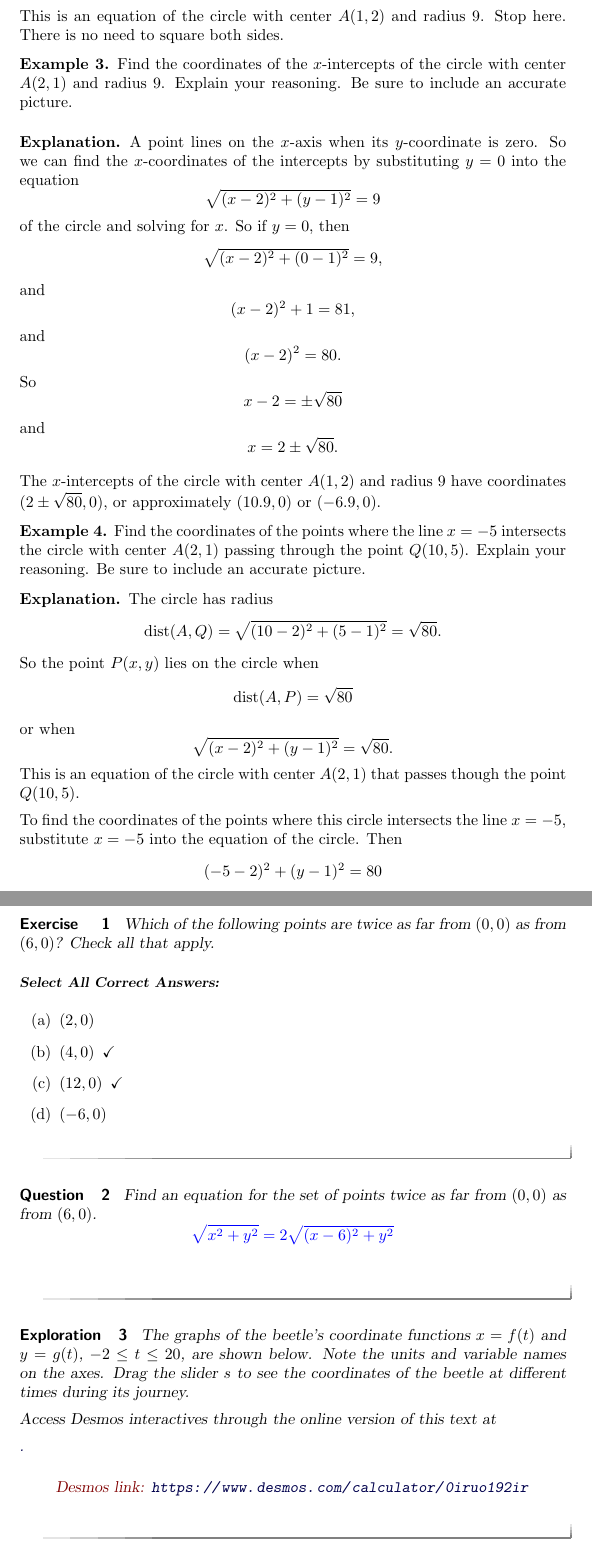
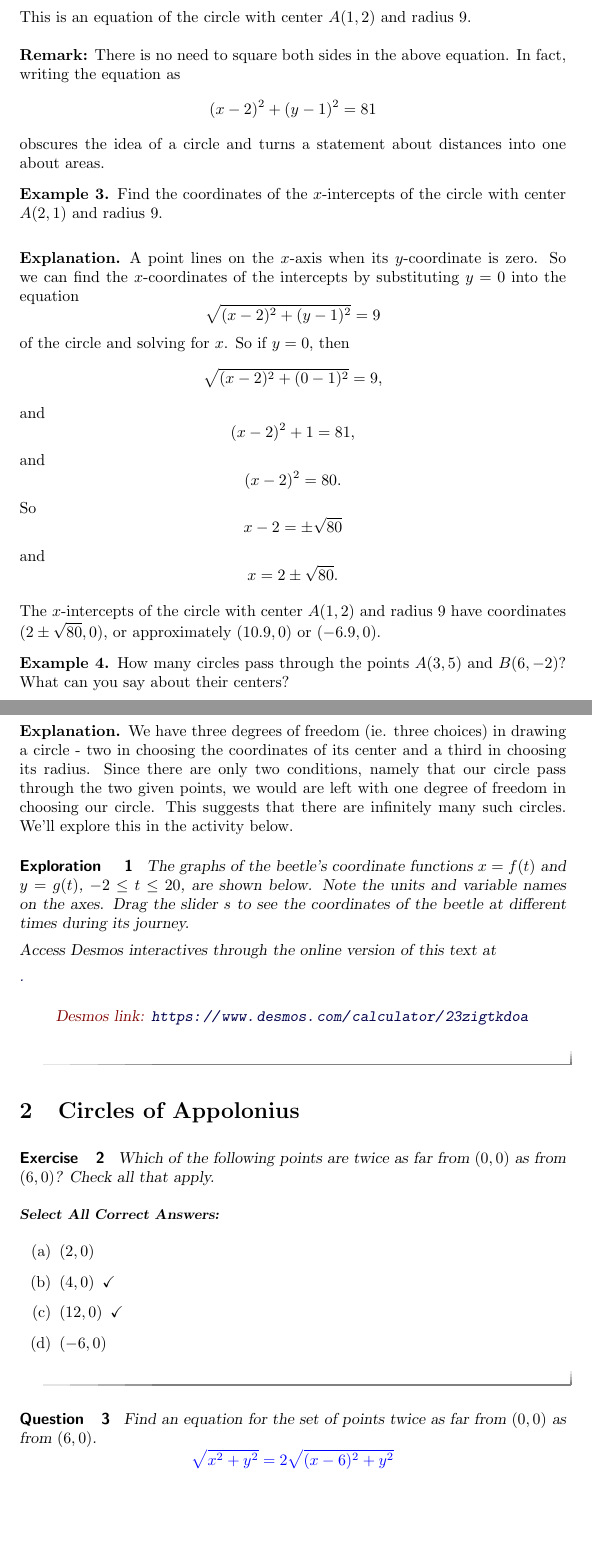
Before and after one commit to fkuczmar/PreCalculus1, a LaTeX document (Circles/Circles.tex): two parts of pages 2 and 3 of 6, joined at a grey line, cut so that both start at the same text, the shorter picture padded with empty space. Compiled offline with pdfLaTeX.

Commit message:
two points

```diff
--- a/Circles/Circles.tex
+++ b/Circles/Circles.tex
@@ -61,7 +67,16 @@ So the point $P(x,y)$ lies on the circle with center $A(1,2)$ and radius $9$ whe
 \[
      \sqrt{(x-2)^2 + (y-1)^2} = 9 .
 \]
-This is an equation of the circle with center $A(1,2)$ and radius $9$. Stop here. There is no need to square both sides.
+This is an equation of the circle with center $A(1,2)$ and radius $9$.
+
+\pskip
+
+{\bf Remark:}  There is no need to square both sides in the above equation. In fact, writing the equation as
+\[
+      (x-2)^2 + (y-1)^2 = 81
+\]
+obscures the idea of a circle and turns a statement about distances into one about areas.
+
 
 \iffalse   %%%%%%%%%%%%%%%%%%%%%%%%%%%%%
 
@@ -72,13 +87,13 @@ This is an equation of the circle with center $A(1,2)$ and radius $9$. Stop here
 %\caption{The graph of the function $y=f(x)$.}\label{Fi:Shadow}
 \end{figure}
 
-\fi
+\fi          %%%%%%%%%%%%%%%%%%%%%%%%%%%%%%%%%%%%%%%
 
 \end{explanation}
 
 
 \begin{example}
-Find the coordinates of the $x$-intercepts of the circle with center $A(2,1)$ and radius $9$. Explain your reasoning. Be sure to include an accurate picture.
+Find the coordinates of the $x$-intercepts of the circle with center $A(2,1)$ and radius $9$. %Explain your reasoning. Be sure to include an accurate picture.
 \end{example}
 
 \pskip
@@ -170,11 +184,42 @@ The points where the line $x=-5$ intersects the circle with center $A(2,1)$ that
 %\caption{The graph of the function $y=f(x)$.}\label{Fi:Shadow}
 \end{figure}
 
-\fi          %%%%%%%%%%%%%%%%%%%%%%%%%%%%%%%%%%
 
 \end{explanation}
 
+\fi          %%%%%%%%%%%%%%%%%%%%%%%
 
+
+
+\begin{example}
+How many circles pass through the points $A(3,5)$ and $B(6,-2)$? What can you say about their centers?
+\end{example}
+
+\begin{explanation}
+We have three degrees of freedom (ie. three choices) in drawing a circle - two in choosing the coordinates of its center and a third in choosing its radius. Since there are only two conditions, namely that our circle pass through the two given points, we would are left with one degree of freedom in choosing our circle. This suggests that there are infinitely many such circles. We'll explore this in the activity below.
+\end{explanation}
+
+
+\begin{exploration}\label{exp:circle1}
+The graphs of the beetle's coordinate functions $x=f(t)$ and $y=g(t)$, $-2\leq t \leq 20$, are shown below. Note the units and variable names on the axes. Drag the slider $s$ to see the coordinates of the beetle at different times during its journey.
+
+\pdfOnly{
+Access Desmos interactives through the online version of this text at
+
+\href{https://www.desmos.com/calculator/23zigtkdoa}.
+}
+
+\begin{onlineOnly}
+    \begin{center}
+\desmos{23zigtkdoa}{900}{600}
+\end{center}
+\end{onlineOnly}
+\end{exploration}
+
+
+
+
+\section{Circles of Appolonius}
 
 \begin{exercise}
   Which of the following points are twice as far from $(0,0)$ as from $(6,0)$? Check all that apply.
@@ -195,21 +240,6 @@ Find an equation for the set of points twice as far from $(0,0)$ as from $(6,0)$
     \end{question}
 
 
-\begin{exploration}\label{exp:pc1}
-The graphs of the beetle's coordinate functions $x=f(t)$ and $y=g(t)$, $-2\leq t \leq 20$, are shown below. Note the units and variable names on the axes. Drag the slider $s$ to see the coordinates of the beetle at different times during its journey.
-
-\pdfOnly{
-Access Desmos interactives through the online version of this text at
-
-\href{https://www.desmos.com/calculator/0iruo192ir}.
-}
-
-\begin{onlineOnly}
-    \begin{center}
-\desmos{0iruo192ir}{900}{600}
-\end{center}
-\end{onlineOnly}
-\end{exploration}
 
 
 
```
Also changed, not shown: Circles/Circles.tex (21 more changed lines).
